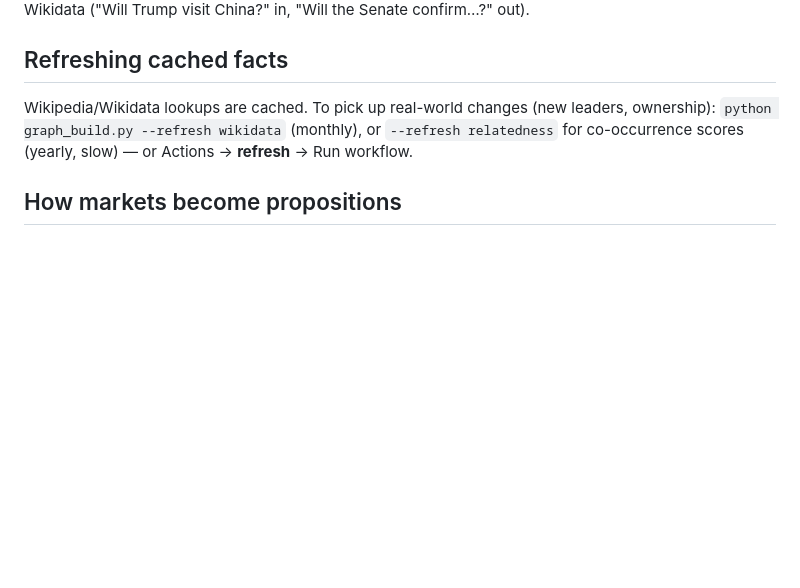
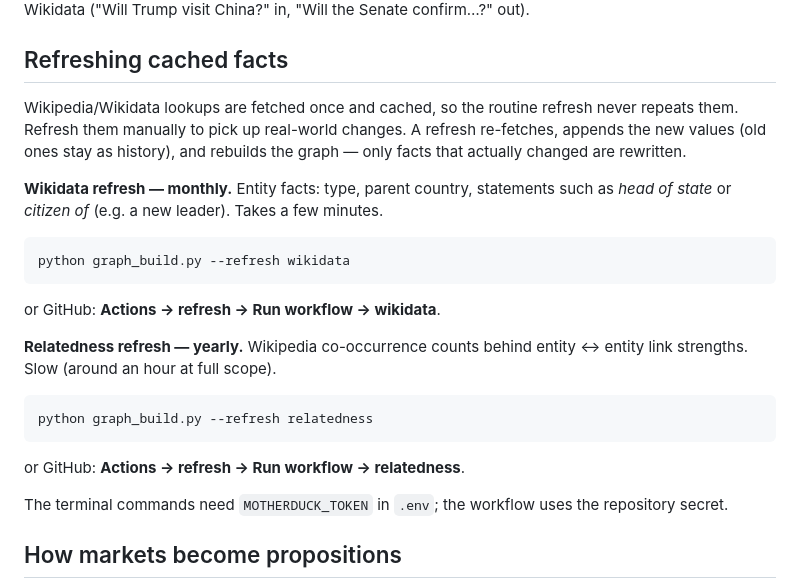
Before and after one commit to huimarco/event_risk, a Markdown page: README.md, the part around the change. Rendered like a GitHub page; blank space fills up the shorter version.

Commit message:
README: how to trigger Wikidata and relatedness refreshes
Co-Authored-By: Claude Opus 5.5 <noreply@anthropic.com>

````diff
--- a/README.md
+++ b/README.md
@@ -45,9 +45,29 @@ one, per Wikidata ("Will Trump visit China?" in, "Will the Senate confirm…?" o
 
 ## Refreshing cached facts
 
-Wikipedia/Wikidata lookups are cached. To pick up real-world changes (new leaders, ownership):
-`python graph_build.py --refresh wikidata` (monthly), or `--refresh relatedness` for co-occurrence
-scores (yearly, slow) — or Actions → **refresh** → Run workflow.
+Wikipedia/Wikidata lookups are fetched once and cached, so the routine refresh never repeats them.
+Refresh them manually to pick up real-world changes. A refresh re-fetches, appends the new values
+(old ones stay as history), and rebuilds the graph — only facts that actually changed are rewritten.
+
+**Wikidata refresh — monthly.** Entity facts: type, parent country, statements such as *head of
+state* or *citizen of* (e.g. a new leader). Takes a few minutes.
+
+```bash
+python graph_build.py --refresh wikidata
+```
+
+or GitHub: **Actions → refresh → Run workflow → wikidata**.
+
+**Relatedness refresh — yearly.** Wikipedia co-occurrence counts behind entity ↔ entity link
+strengths. Slow (around an hour at full scope).
+
+```bash
+python graph_build.py --refresh relatedness
+```
+
+or GitHub: **Actions → refresh → Run workflow → relatedness**.
+
+The terminal commands need `MOTHERDUCK_TOKEN` in `.env`; the workflow uses the repository secret.
 
 ## How markets become propositions
 
````
